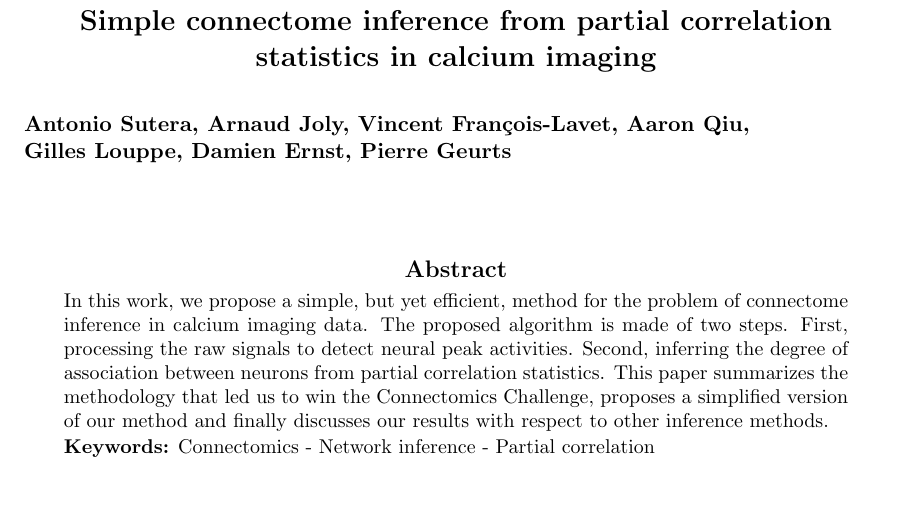
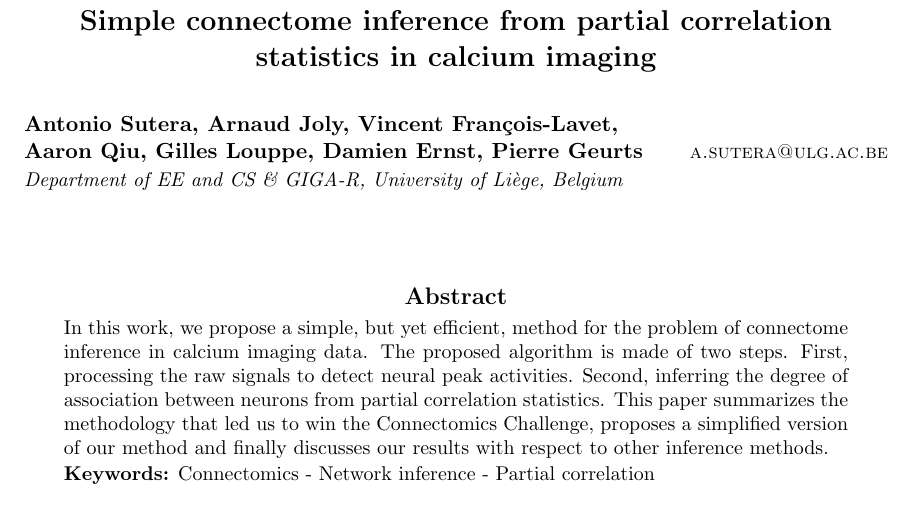
Before and after one commit to asutera/paper-connectomics, a LaTeX thesis (article.tex, which reads jmlr.cls): part of page 1 of 13, cut so that both start at the same text, the shorter picture padded with empty space. Compiled offline with pdfLaTeX.

Commit message:
affiliations

```diff
--- a/article.tex
+++ b/article.tex
@@ -12,13 +11,18 @@
 
 \title{Simple connectome inference from partial correlation statistics in calcium imaging}
 
-\author{Antonio Sutera,
-        Arnaud Joly,
-        Vincent François-Lavet,
-        Aaron Qiu, \\
+\author{\Name{Antonio Sutera,
+    Arnaud Joly,
+        Vincent François-Lavet,\\
+        Aaron Qiu,
         Gilles Louppe,
         Damien Ernst,
         Pierre Geurts}
+  \Email{a.sutera@ulg.ac.be}\\
+  \addr Department of EE and CS \& GIGA-R, University of Li\`ege, Belgium}
+
+%\jmlrauthors{A. Sutera et al}
+%\shortauthor{A. Sutera et al.}
 
 \begin{document}
 
--- a/jmlr.cls
+++ b/jmlr.cls
@@ -252,12 +252,12 @@ Keywords:} \ignorespaces}%
 \ifx\@sauthor\@empty
   \settowidth{\jmlrlength}{\@evenhead}%
   \ifdim\jmlrlength>\textwidth
-    \def\@shortauthor{\@firstsurname\space et al.}%
+    \def\@shortauthor{A. Sutera\space et al.}%
   \fi
 \fi
 \settowidth{\jmlrlength}{\@titlefoot}%
 \ifdim\jmlrlength>\textwidth
-  \def\@jmlrauthors{\@firstauthor\space \emph{et al}}%
+  \def\@jmlrauthors{A. Sutera \emph{et al}}%
 \fi
 \jmlrmaketitlehook
 \thispagestyle{jmlrtps}%
@@ -421,7 +421,7 @@ Keywords:} \ignorespaces}%
   \global\let\@reprint\@empty
 }
 \newcommand*{\@titlefoot}{\scriptsize\copyright\space\@jmlryear
-    \space\@jmlrauthors.\hfill
+    \space A Sutera et al.\hfill
     \@reprint
 }
 \let\@reprint\@empty
```
Also changed, not shown: article.tex (1 more changed lines).
